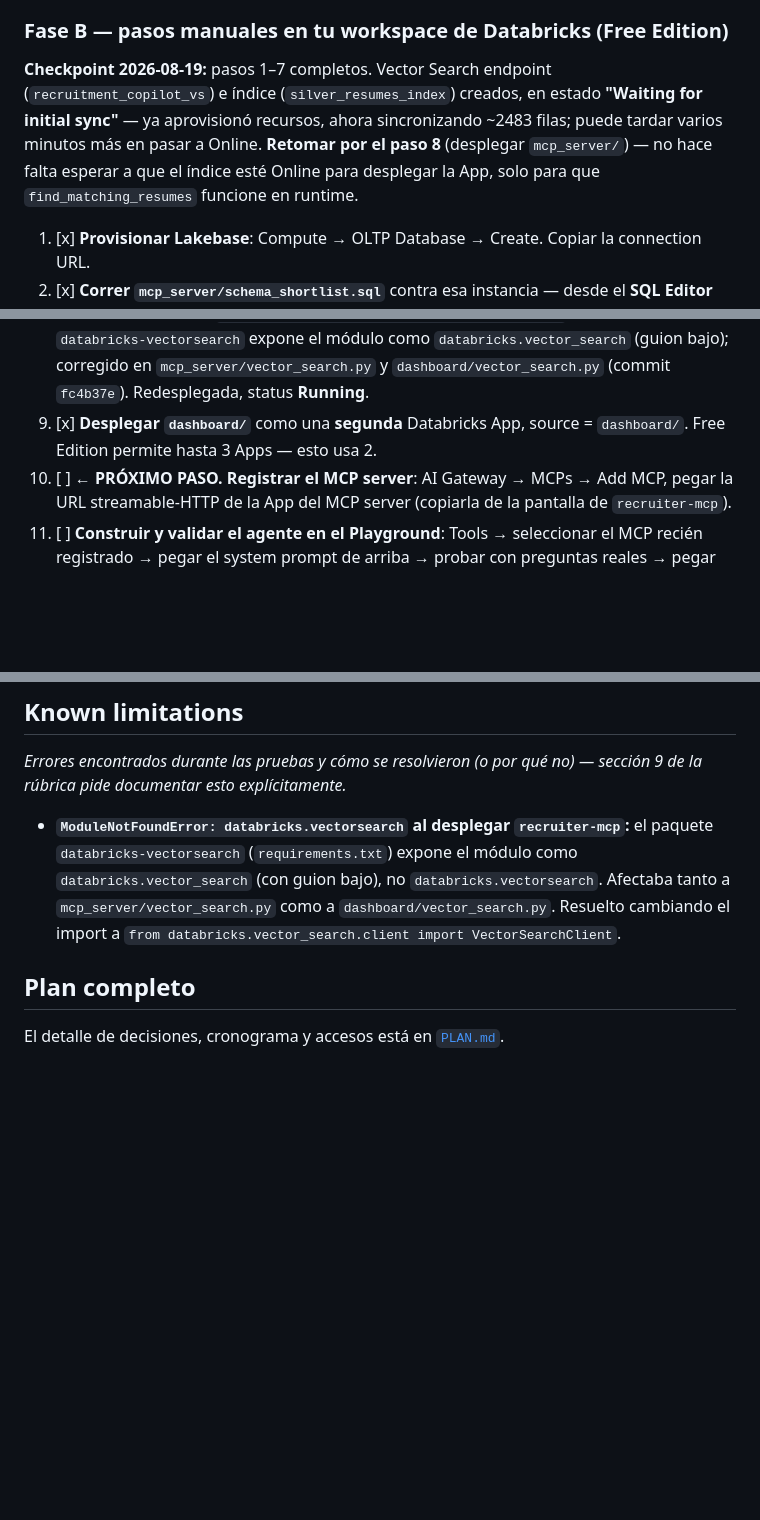
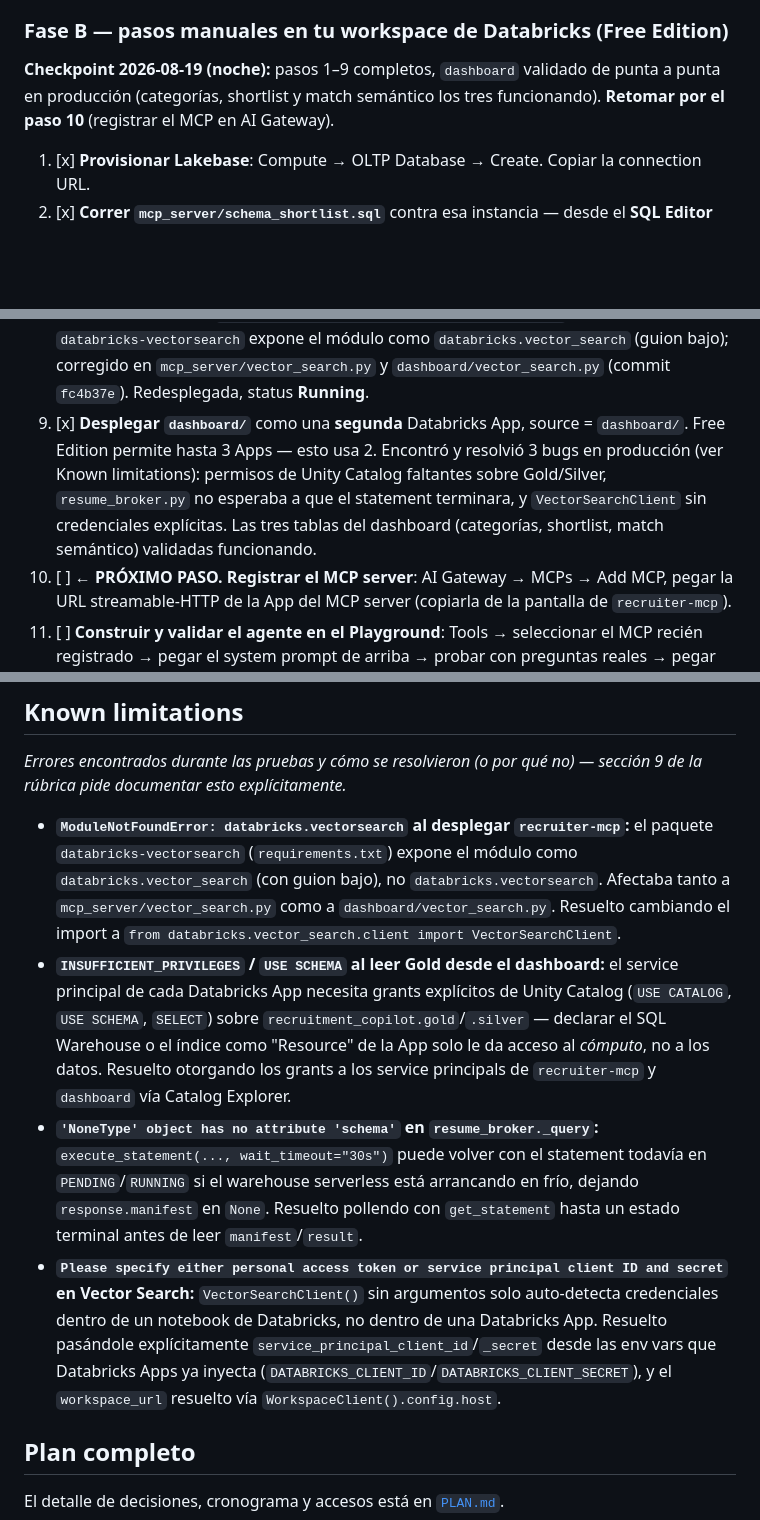
Before and after one commit to ronaldramir/databricks-recruitment-copilot, a Markdown page: README.md, 3 parts joined by grey strips. Drawn GitHub-style; blank space fills up the shorter version.

Commit message:
README: dashboard validado de punta a punta, documentar los 3 bugs resueltos en Known limitations
Co-Authored-By: Claude Sonnet 5 <noreply@anthropic.com>

```diff
--- a/README.md
+++ b/README.md
@@ -107,7 +107,7 @@ Nunca redondees los números a ojo ni los inventes — citá siempre los valores
 
 ### Fase B — pasos manuales en tu workspace de Databricks (Free Edition)
 
-**Checkpoint 2026-08-19:** pasos 1–7 completos. Vector Search endpoint (`recruitment_copilot_vs`) e índice (`silver_resumes_index`) creados, en estado **"Waiting for initial sync"** — ya aprovisionó recursos, ahora sincronizando ~2483 filas; puede tardar varios minutos más en pasar a Online. **Retomar por el paso 8** (desplegar `mcp_server/`) — no hace falta esperar a que el índice esté Online para desplegar la App, solo para que `find_matching_resumes` funcione en runtime.
+**Checkpoint 2026-08-19 (noche):** pasos 1–9 completos, `dashboard` validado de punta a punta en producción (categorías, shortlist y match semántico los tres funcionando). **Retomar por el paso 10** (registrar el MCP en AI Gateway).
 
 1. [x] **Provisionar Lakebase**: Compute → OLTP Database → Create. Copiar la connection URL.
 2. [x] **Correr `mcp_server/schema_shortlist.sql`** contra esa instancia — desde el **SQL Editor de Databricks** o `psql` local. **No** lo corras con `psycopg2` desde un notebook serverless: Free Edition rompe `psycopg2` ahí con `FATAL FIPS SELFTEST FAILURE`.
@@ -121,7 +121,7 @@ Nunca redondees los números a ojo ni los inventes — citá siempre los valores
 6. [x] **Crear el Delta Sync Index** sobre `silver_resumes` — columna de embedding `clean_text`, PK `resume_id`, columnas indexadas: todas (en blanco) — nombrado `recruitment_copilot.silver.silver_resumes_index`. *Verificar que el status haya pasado de "Provisioning" a "Online" antes de probar `find_matching_resumes`.*
 7. [x] **Conseguir el ID de tu SQL Warehouse** y reemplazar `REPLACE_WITH_YOUR_WAREHOUSE_ID` en `mcp_server/app.yaml` y `dashboard/app.yaml` (ya hecho: `f6d25ff69fb4c394`).
 8. [x] **Desplegar `mcp_server/`** como Databricks App (`recruiter-mcp`), source = `mcp_server/`. Crasheó una vez con `ModuleNotFoundError: databricks.vectorsearch` — el paquete `databricks-vectorsearch` expone el módulo como `databricks.vector_search` (guion bajo); corregido en `mcp_server/vector_search.py` y `dashboard/vector_search.py` (commit `fc4b37e`). Redesplegada, status **Running**.
-9. [x] **Desplegar `dashboard/`** como una **segunda** Databricks App, source = `dashboard/`. Free Edition permite hasta 3 Apps — esto usa 2.
+9. [x] **Desplegar `dashboard/`** como una **segunda** Databricks App, source = `dashboard/`. Free Edition permite hasta 3 Apps — esto usa 2. Encontró y resolvió 3 bugs en producción (ver Known limitations): permisos de Unity Catalog faltantes sobre Gold/Silver, `resume_broker.py` no esperaba a que el statement terminara, y `VectorSearchClient` sin credenciales explícitas. Las tres tablas del dashboard (categorías, shortlist, match semántico) validadas funcionando.
 10. [ ] **← PRÓXIMO PASO. Registrar el MCP server**: AI Gateway → MCPs → Add MCP, pegar la URL streamable-HTTP de la App del MCP server (copiarla de la pantalla de `recruiter-mcp`).
 11. [ ] **Construir y validar el agente en el Playground**: Tools → seleccionar el MCP recién registrado → pegar el system prompt de arriba → probar con preguntas reales → pegar los transcripts en "Demo Q&A" abajo. Una vez validado: Get Code → Export to Databricks Apps.
 12. [ ] Abrir la App del dashboard y confirmar que el shortlist armado por el agente se ve ahí.
@@ -145,6 +145,9 @@ _Pegar acá al menos 3 preguntas reales y la respuesta del agente (con sus tool
 _Errores encontrados durante las pruebas y cómo se resolvieron (o por qué no) — sección 9 de la rúbrica pide documentar esto explícitamente._
 
 - **`ModuleNotFoundError: databricks.vectorsearch` al desplegar `recruiter-mcp`:** el paquete `databricks-vectorsearch` (`requirements.txt`) expone el módulo como `databricks.vector_search` (con guion bajo), no `databricks.vectorsearch`. Afectaba tanto a `mcp_server/vector_search.py` como a `dashboard/vector_search.py`. Resuelto cambiando el import a `from databricks.vector_search.client import VectorSearchClient`.
+- **`INSUFFICIENT_PRIVILEGES` / `USE SCHEMA` al leer Gold desde el dashboard:** el service principal de cada Databricks App necesita grants explícitos de Unity Catalog (`USE CATALOG`, `USE SCHEMA`, `SELECT`) sobre `recruitment_copilot.gold`/`.silver` — declarar el SQL Warehouse o el índice como "Resource" de la App solo le da acceso al *cómputo*, no a los datos. Resuelto otorgando los grants a los service principals de `recruiter-mcp` y `dashboard` vía Catalog Explorer.
+- **`'NoneType' object has no attribute 'schema'` en `resume_broker._query`:** `execute_statement(..., wait_timeout="30s")` puede volver con el statement todavía en `PENDING`/`RUNNING` si el warehouse serverless está arrancando en frío, dejando `response.manifest` en `None`. Resuelto pollendo con `get_statement` hasta un estado terminal antes de leer `manifest`/`result`.
+- **`Please specify either personal access token or service principal client ID and secret` en Vector Search:** `VectorSearchClient()` sin argumentos solo auto-detecta credenciales dentro de un notebook de Databricks, no dentro de una Databricks App. Resuelto pasándole explícitamente `service_principal_client_id`/`_secret` desde las env vars que Databricks Apps ya inyecta (`DATABRICKS_CLIENT_ID`/`DATABRICKS_CLIENT_SECRET`), y el `workspace_url` resuelto vía `WorkspaceClient().config.host`.
 
 ## Plan completo
 
```
